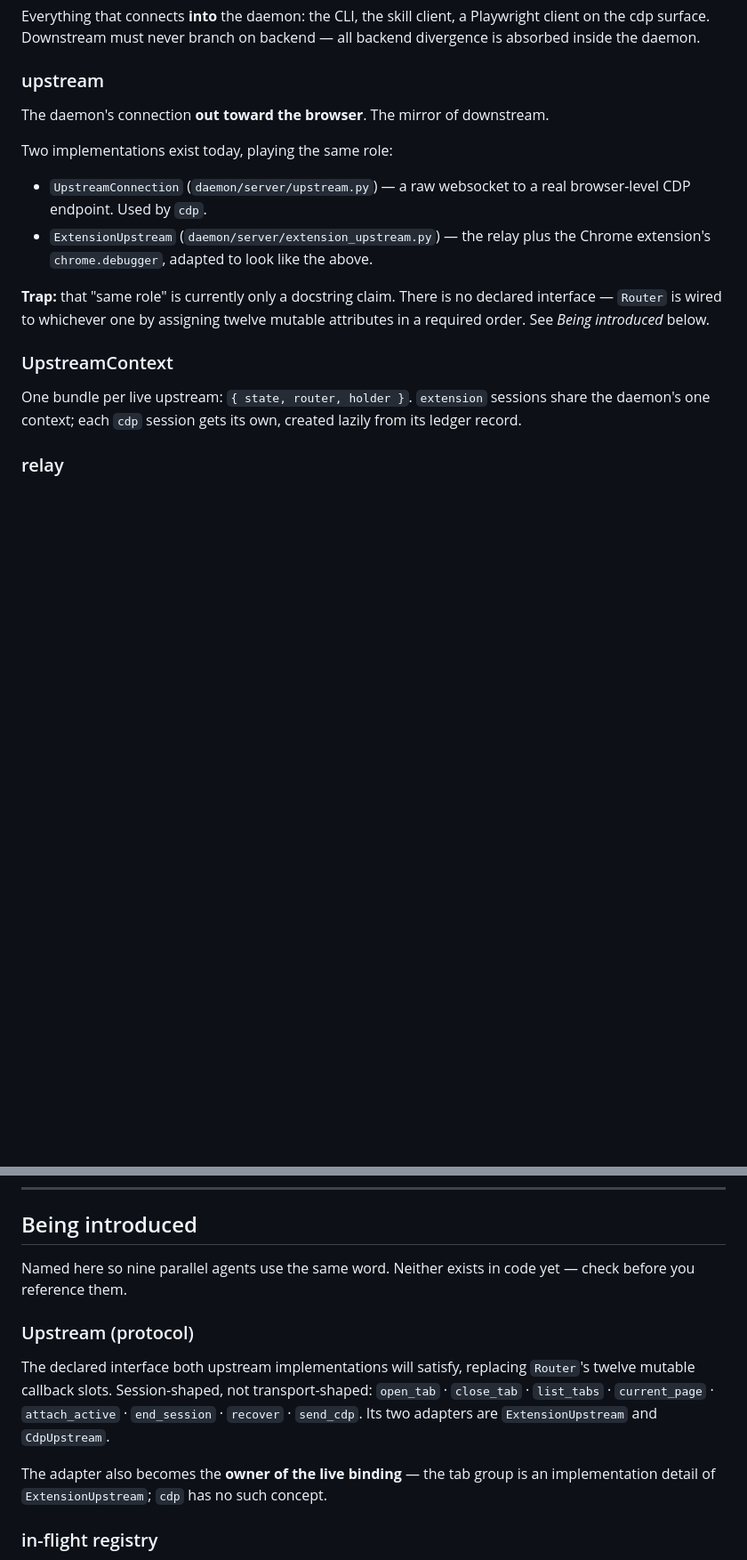
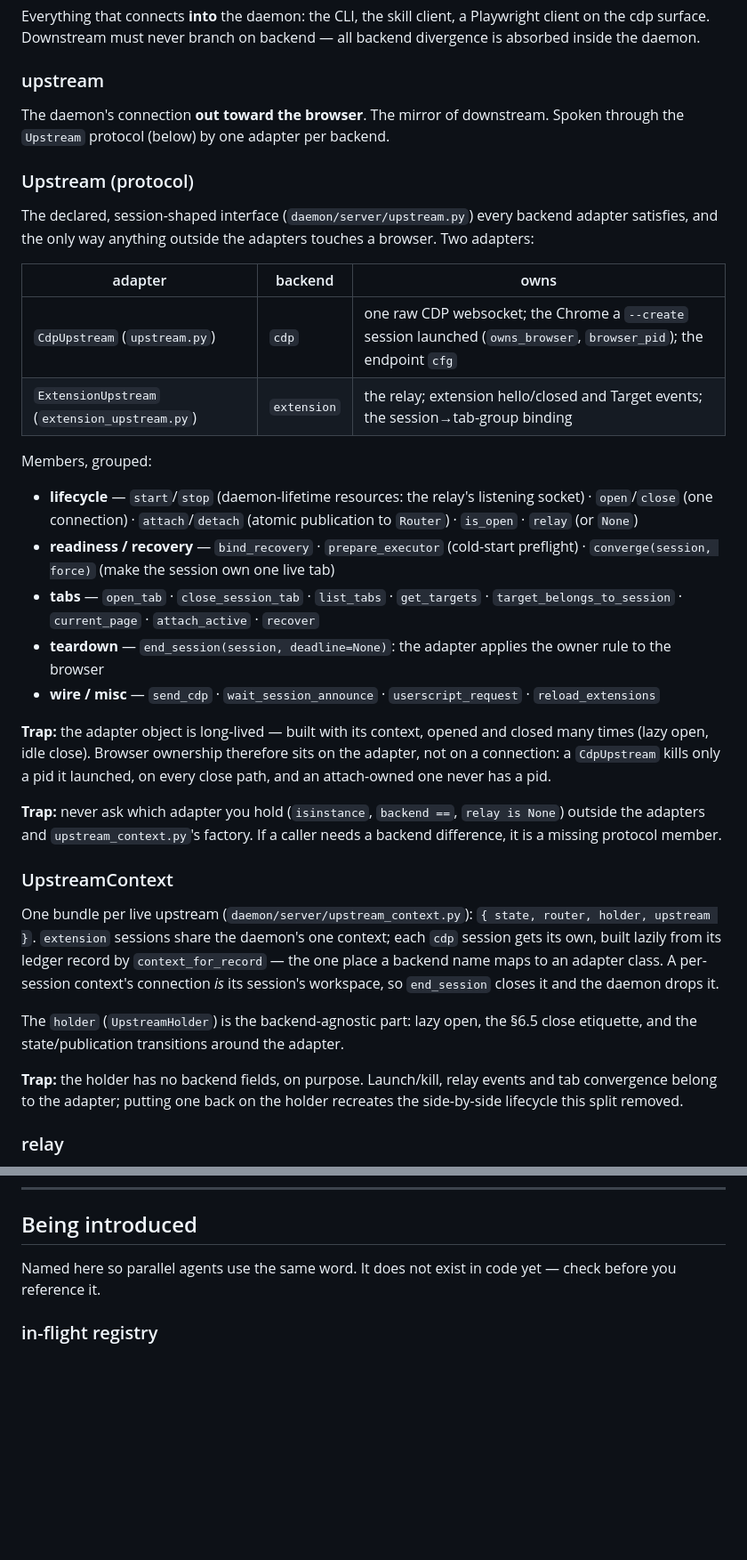
Before and after one commit to broven/browserwright, a Markdown page: CONTEXT.md, 2 parts joined by grey strips. Shown at 89% size. Drawn GitHub-style; blank space fills up the shorter version.

Commit message:
docs: record the Upstream protocol and the context/holder split
CONTEXT.md: the Upstream protocol exists now, so it moves from "Being
introduced" to Core terms with its real members; the upstream trap about
twelve mutable attributes is replaced; UpstreamContext names the
backend-agnostic holder and the record-keyed factory; retired names
added. session-workspaces.md: the attach-owned invariant now names the
adapter's fields, and teardown names its one entry point.

Co-Authored-By: Claude Opus 5.5 (1M context) <noreply@anthropic.com>

```diff
--- a/CONTEXT.md
+++ b/CONTEXT.md
@@ -159,22 +159,55 @@ all backend divergence is absorbed inside the daemon.
 
 ### upstream
 The daemon's connection **out toward the browser**. The mirror of downstream.
+Spoken through the `Upstream` protocol (below) by one adapter per backend.
 
-Two implementations exist today, playing the same role:
+### Upstream (protocol)
+The declared, session-shaped interface (`daemon/server/upstream.py`) every
+backend adapter satisfies, and the only way anything outside the adapters
+touches a browser. Two adapters:
 
-- `UpstreamConnection` (`daemon/server/upstream.py`) — a raw websocket to a real
-  browser-level CDP endpoint. Used by `cdp`.
-- `ExtensionUpstream` (`daemon/server/extension_upstream.py`) — the relay plus
-  the Chrome extension's `chrome.debugger`, adapted to look like the above.
+| adapter | backend | owns |
+|---|---|---|
+| `CdpUpstream` (`upstream.py`) | `cdp` | one raw CDP websocket; the Chrome a `--create` session launched (`owns_browser`, `browser_pid`); the endpoint `cfg` |
+| `ExtensionUpstream` (`extension_upstream.py`) | `extension` | the relay; extension hello/closed and Target events; the session→tab-group binding |
 
-**Trap:** that "same role" is currently only a docstring claim. There is no
-declared interface — `Router` is wired to whichever one by assigning twelve
-mutable attributes in a required order. See *Being introduced* below.
+Members, grouped:
+
+- **lifecycle** — `start`/`stop` (daemon-lifetime resources: the relay's
+  listening socket) · `open`/`close` (one connection) · `attach`/`detach`
+  (atomic publication to `Router`) · `is_open` · `relay` (or `None`)
+- **readiness / recovery** — `bind_recovery` · `prepare_executor` (cold-start
+  preflight) · `converge(session, force)` (make the session own one live tab)
+- **tabs** — `open_tab` · `close_session_tab` · `list_tabs` · `get_targets` ·
+  `target_belongs_to_session` · `current_page` · `attach_active` · `recover`
+- **teardown** — `end_session(session, deadline=None)`: the adapter applies
+  the owner rule to the browser
+- **wire / misc** — `send_cdp` · `wait_session_announce` ·
+  `userscript_request` · `reload_extensions`
+
+**Trap:** the adapter object is long-lived — built with its context, opened
+and closed many times (lazy open, idle close). Browser ownership therefore sits
+on the adapter, not on a connection: a `CdpUpstream` kills only a pid it
+launched, on every close path, and an attach-owned one never has a pid.
+
+**Trap:** never ask which adapter you hold (`isinstance`, `backend ==`,
+`relay is None`) outside the adapters and `upstream_context.py`'s factory. If
+a caller needs a backend difference, it is a missing protocol member.
 
 ### UpstreamContext
-One bundle per live upstream: `{ state, router, holder }`. `extension` sessions
-share the daemon's one context; each `cdp` session gets its own,
-created lazily from its ledger record.
+One bundle per live upstream (`daemon/server/upstream_context.py`):
+`{ state, router, holder, upstream }`. `extension` sessions share the daemon's
+one context; each `cdp` session gets its own, built lazily from its ledger
+record by `context_for_record` — the one place a backend name maps to an
+adapter class. A per-session context's connection *is* its session's
+workspace, so `end_session` closes it and the daemon drops it.
+
+The `holder` (`UpstreamHolder`) is the backend-agnostic part: lazy open, the
+§6.5 close etiquette, and the state/publication transitions around the adapter.
+
+**Trap:** the holder has no backend fields, on purpose. Launch/kill, relay
+events and tab convergence belong to the adapter; putting one back on the
+holder recreates the side-by-side lifecycle this split removed.
 
 ### relay
 The websocket server (default port **19989**) that the unpacked Chrome
@@ -378,18 +411,8 @@ Chrome, it is either a test (mock it) or a mistake (don't).
 
 ## Being introduced
 
-Named here so nine parallel agents use the same word. Neither exists in code
-yet — check before you reference them.
-
-### Upstream (protocol)
-The declared interface both upstream implementations will satisfy, replacing
-`Router`'s twelve mutable callback slots. Session-shaped, not transport-shaped:
-`open_tab` · `close_tab` · `list_tabs` · `current_page` · `attach_active` ·
-`end_session` · `recover` · `send_cdp`. Its two adapters are
-`ExtensionUpstream` and `CdpUpstream`.
-
-The adapter also becomes the **owner of the live binding** — the tab group is an
-implementation detail of `ExtensionUpstream`; `cdp` has no such concept.
+Named here so parallel agents use the same word. It does not exist in code
+yet — check before you reference it.
 
 ### in-flight registry
 One place holding every in-flight request with a start time, readable through a
```
Also changed, not shown: other parts of CONTEXT.md (+3 -1 lines), docs/architecture.md (+1 -1 lines), docs/session-workspaces.md (+19 -5 lines).
